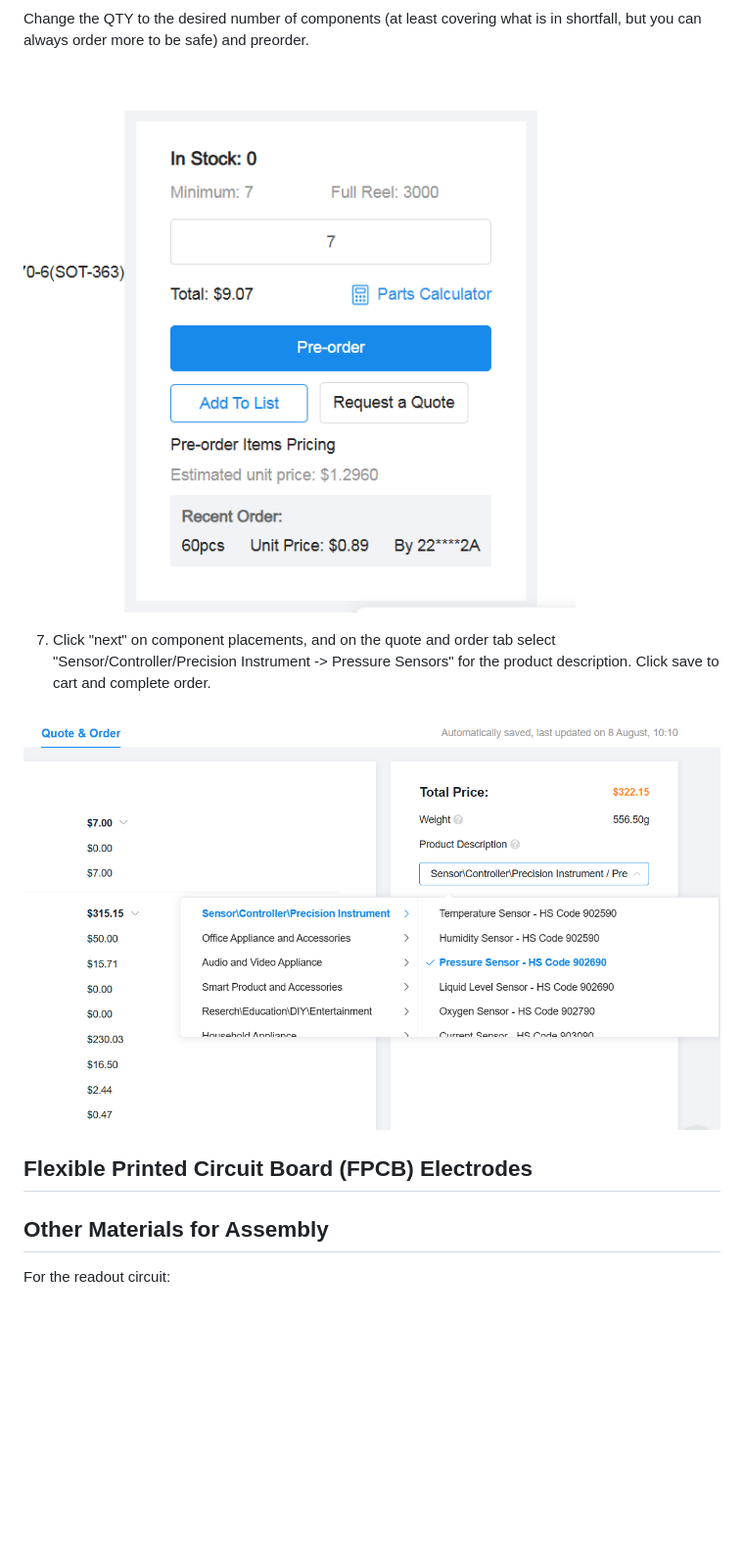
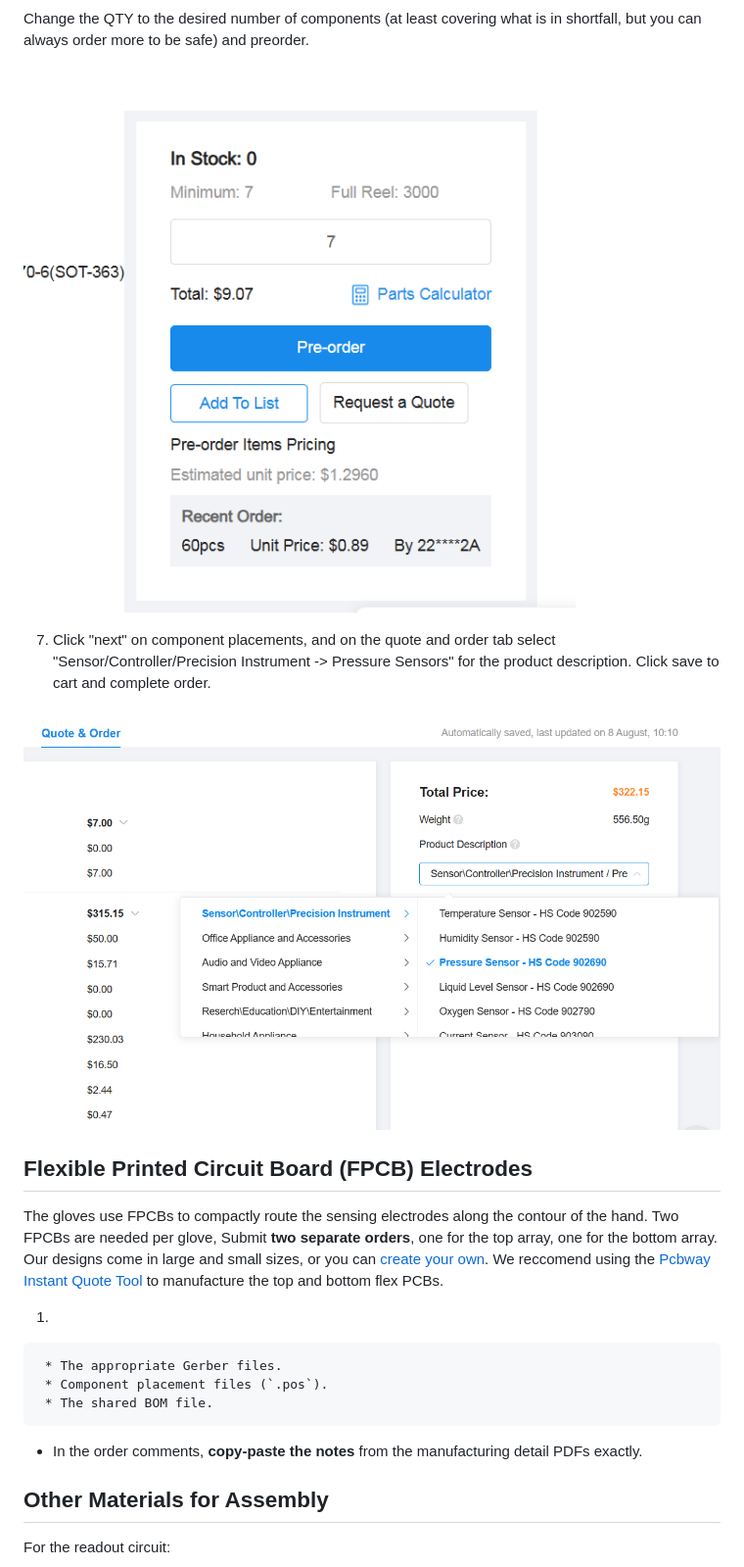
Before and after one commit to devinmur29/wiresens-gloves, a Markdown page: src/order.md, the part around the change printed below. Shown: that part at 98% size. Drawn GitHub-style; blank space fills up the shorter version.

```diff
--- a/src/order.md
+++ b/src/order.md
@@ -39,16 +39,23 @@ A window will show up with a list of parts matching the shortfall. Check that th
 
 Change the QTY to the desired number of components (at least covering what is in shortfall, but you can always order more to be safe) and preorder.
 
-![preorder](./assets/preorder.png)
+![preorder](assets/preorder.png)
 
 7. Click "next" on component placements, and on the quote and order tab select "Sensor/Controller/Precision Instrument -> Pressure Sensors" for the product description. Click save to cart and complete order.
 
-![complete](./assets/complete_order.png)
+![complete](assets/complete_order.png)
 
 
 ## Flexible Printed Circuit Board (FPCB) Electrodes
 
+The gloves use FPCBs to compactly route the sensing electrodes along the contour of the hand. Two FPCBs are needed per glove, Submit **two separate orders**, one for the top array, one for the bottom array. Our designs come in large and small sizes, or you can [create your own](). We reccomend using the [Pcbway Instant Quote Tool](https://www.pcbway.com/flexible.aspx) to manufacture the top and bottom flex PCBs.
 
+1.
+
+     * The appropriate Gerber files.
+     * Component placement files (`.pos`).
+     * The shared BOM file.
+   * In the order comments, **copy-paste the notes** from the manufacturing detail PDFs exactly.
 
 
 
```
Also changed, not shown: other parts of src/order.md (+6 -6 lines).
